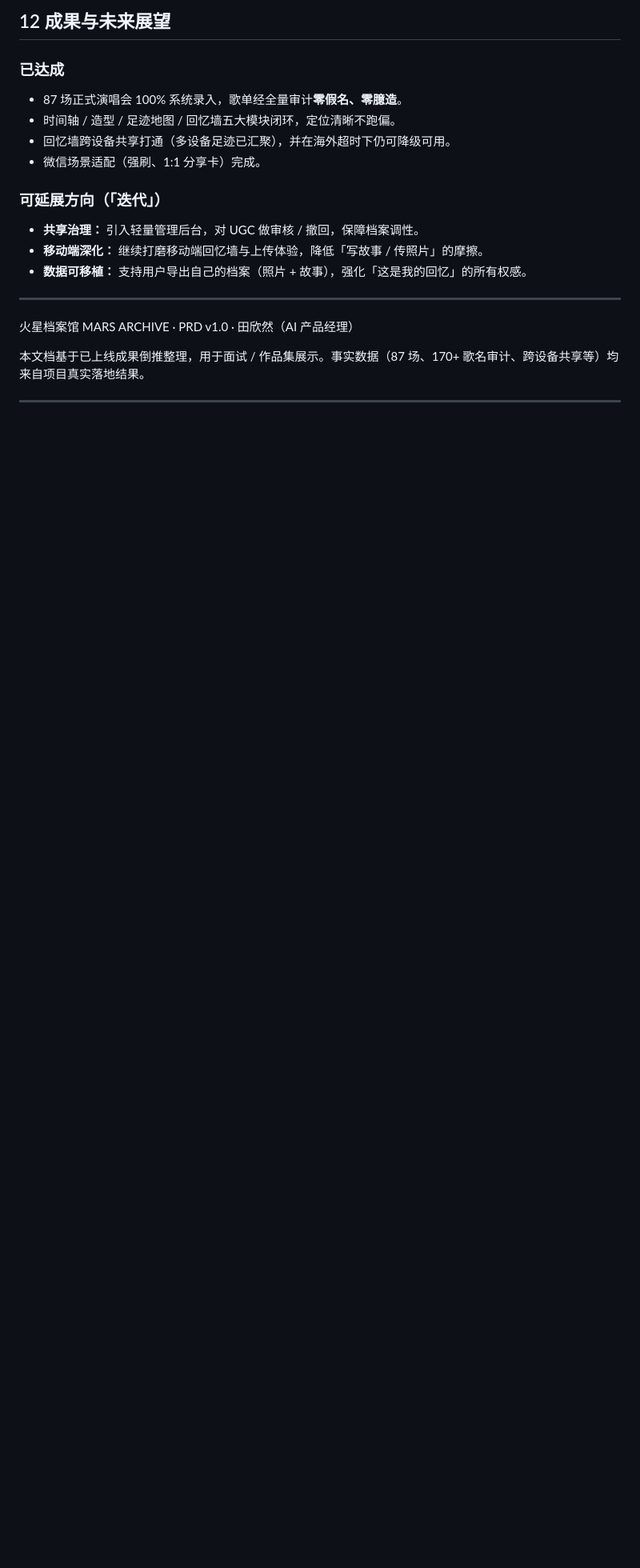
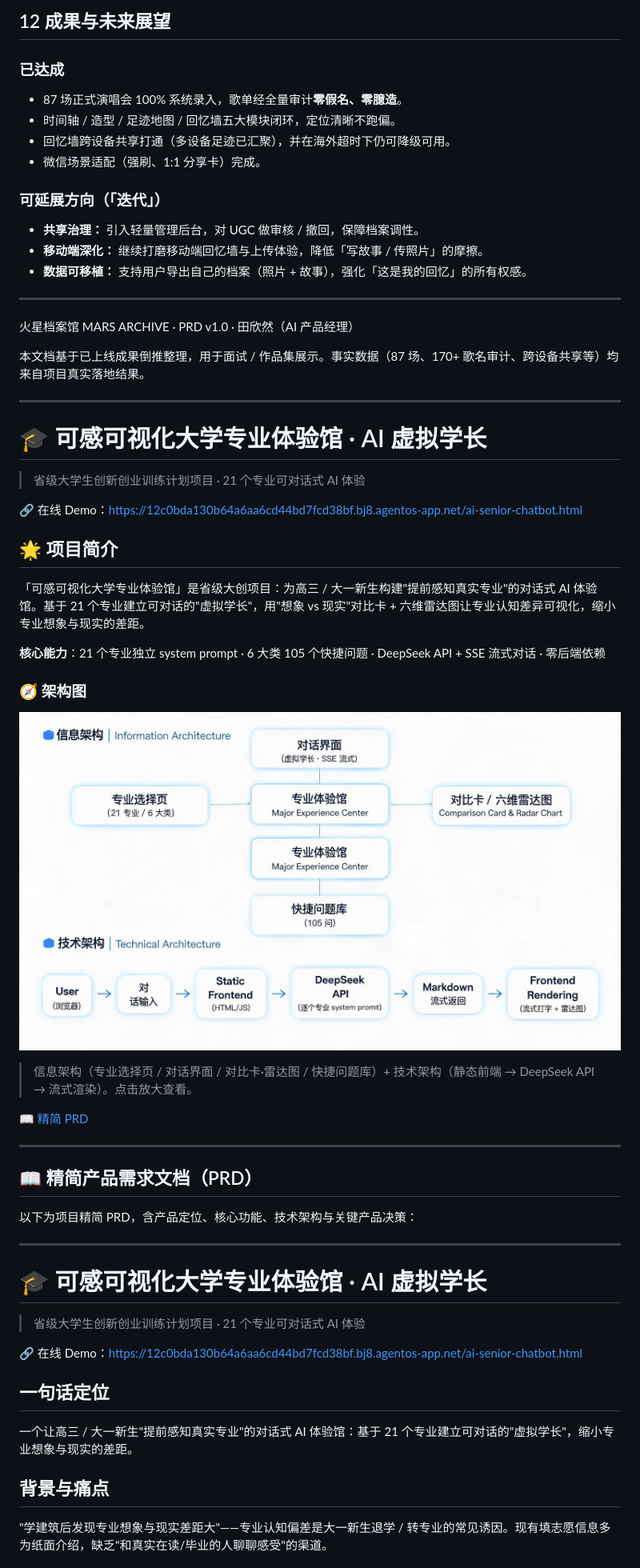
Before and after one commit to XT0018R/ai-product-portfolio, a Markdown page: README.md, the part around one of its changes. Shown at 80% size. Drawn GitHub-style; blank space fills up the shorter version.

```diff
--- a/README.md
+++ b/README.md
@@ -265,3 +265,45 @@ PM 判断仅照片不够表达，补充**火星故事（纯文字心情）**，
 
 ---
 
+# 🎓 可感可视化大学专业体验馆 · AI 虚拟学长
+
+> 省级大学生创新创业训练计划项目 · 21 个专业可对话式 AI 体验
+
+🔗 在线 Demo：https://12c0bda130b64a6aa6cd44bd7fcd38bf.bj8.agentos-app.net/ai-senior-chatbot.html
+
+## 🌟 项目简介
+
+「可感可视化大学专业体验馆」是省级大创项目：为高三 / 大一新生构建"提前感知真实专业"的对话式 AI 体验馆。基于 21 个专业建立可对话的"虚拟学长"，用"想象 vs 现实"对比卡 + 六维雷达图让专业认知差异可视化，缩小专业想象与现实的差距。
+
+**核心能力**：21 个专业独立 system prompt · 6 大类 105 个快捷问题 · DeepSeek API + SSE 流式对话 · 零后端依赖
+
+### 🧭 架构图
+
+![AI虚拟学长-架构图](./ai-virtual-senior/docs/架构图.png)
+
+> 信息架构（专业选择页 / 对话界面 / 对比卡·雷达图 / 快捷问题库）+ 技术架构（静态前端 → DeepSeek API → 流式渲染）。点击放大查看。
+
+📖 [精简 PRD](./ai-virtual-senior/docs/精简PRD.md)
+
+---
+
+## 📖 精简产品需求文档（PRD）
+
+以下为项目精简 PRD，含产品定位、核心功能、技术架构与关键产品决策：
+
+---
+
+# 🎓 可感可视化大学专业体验馆 · AI 虚拟学长
+
+> 省级大学生创新创业训练计划项目 · 21 个专业可对话式 AI 体验
+
+🔗 在线 Demo：https://12c0bda130b64a6aa6cd44bd7fcd38bf.bj8.agentos-app.net/ai-senior-chatbot.html
+
+## 一句话定位
+
+一个让高三 / 大一新生"提前感知真实专业"的对话式 AI 体验馆：基于 21 个专业建立可对话的"虚拟学长"，缩小专业想象与现实的差距。
+
+## 背景与痛点
+
+"学建筑后发现专业想象与现实差距大"——专业认知偏差是大一新生退学 / 转专业的常见诱因。现有填志愿信息多为纸面介绍，缺乏"和真实在读/毕业的人聊聊感受"的渠道。
+
```
Also changed, not shown: other parts of README.md (+31 -0 lines).
